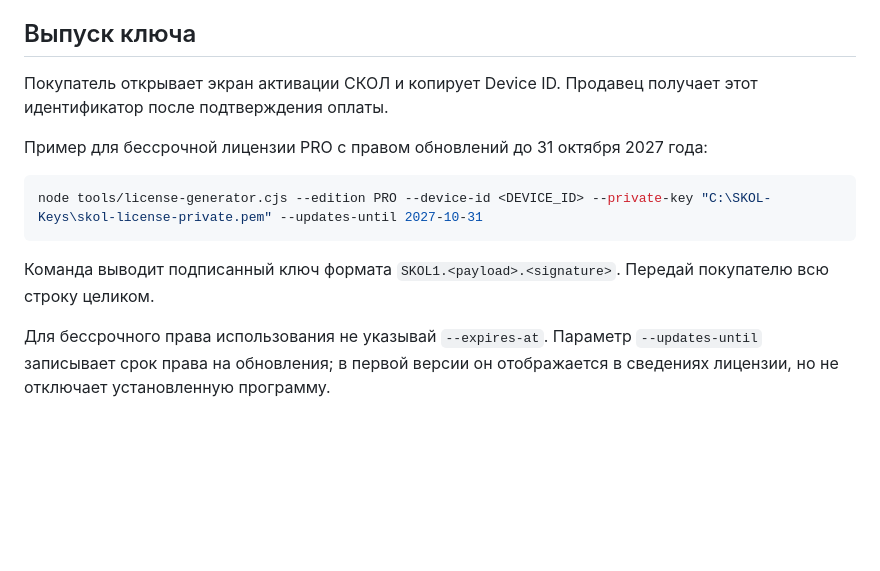
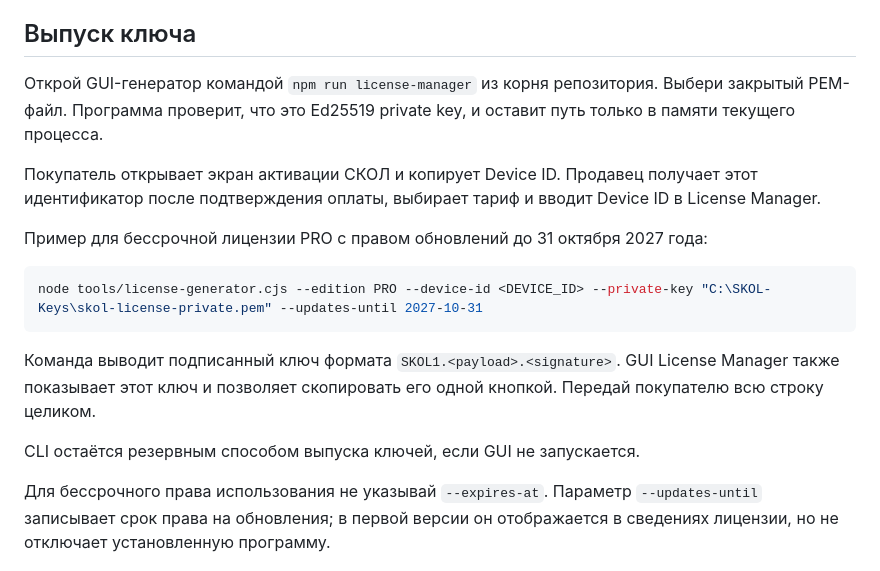
Before and after one commit to borzenkoofficial-lab/struktura-crm-source, a Markdown page: docs/licensing/offline-license-operations.md, the part around the change. Rendered like a GitHub page; blank space fills up the shorter version.

Commit message:
docs: add GUI License Manager operating instructions

````diff
--- a/docs/licensing/offline-license-operations.md
+++ b/docs/licensing/offline-license-operations.md
@@ -15,7 +15,9 @@
 
 ## Выпуск ключа
 
-Покупатель открывает экран активации СКОЛ и копирует Device ID. Продавец получает этот идентификатор после подтверждения оплаты.
+Открой GUI-генератор командой `npm run license-manager` из корня репозитория. Выбери закрытый PEM-файл. Программа проверит, что это Ed25519 private key, и оставит путь только в памяти текущего процесса.
+
+Покупатель открывает экран активации СКОЛ и копирует Device ID. Продавец получает этот идентификатор после подтверждения оплаты, выбирает тариф и вводит Device ID в License Manager.
 
 Пример для бессрочной лицензии PRO с правом обновлений до 31 октября 2027 года:
 
@@ -23,7 +25,9 @@
 node tools/license-generator.cjs --edition PRO --device-id <DEVICE_ID> --private-key "C:\SKOL-Keys\skol-license-private.pem" --updates-until 2027-10-31
 ```
 
-Команда выводит подписанный ключ формата `SKOL1.<payload>.<signature>`. Передай покупателю всю строку целиком.
+Команда выводит подписанный ключ формата `SKOL1.<payload>.<signature>`. GUI License Manager также показывает этот ключ и позволяет скопировать его одной кнопкой. Передай покупателю всю строку целиком.
+
+CLI остаётся резервным способом выпуска ключей, если GUI не запускается.
 
 Для бессрочного права использования не указывай `--expires-at`. Параметр `--updates-until` записывает срок права на обновления; в первой версии он отображается в сведениях лицензии, но не отключает установленную программу.
 
````
